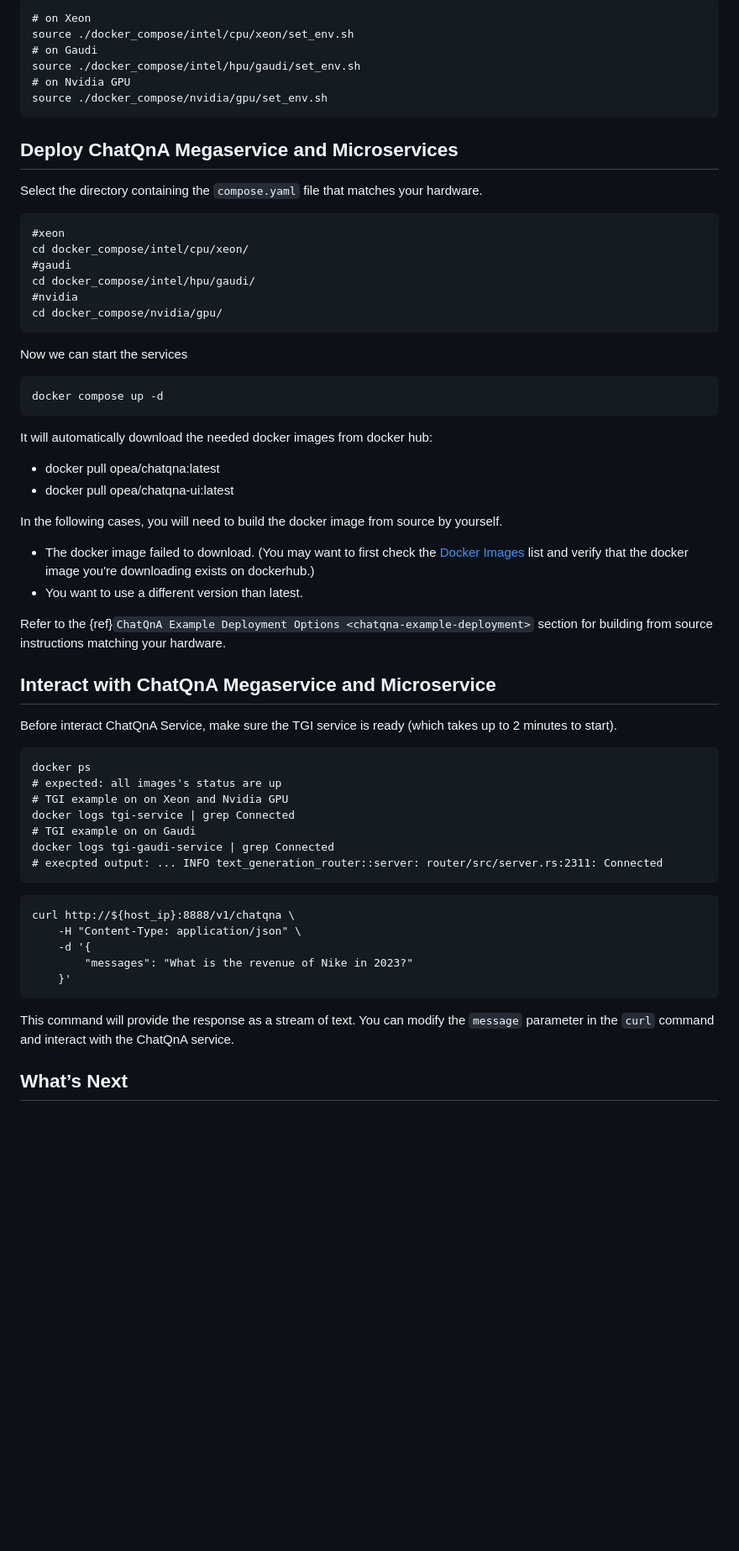
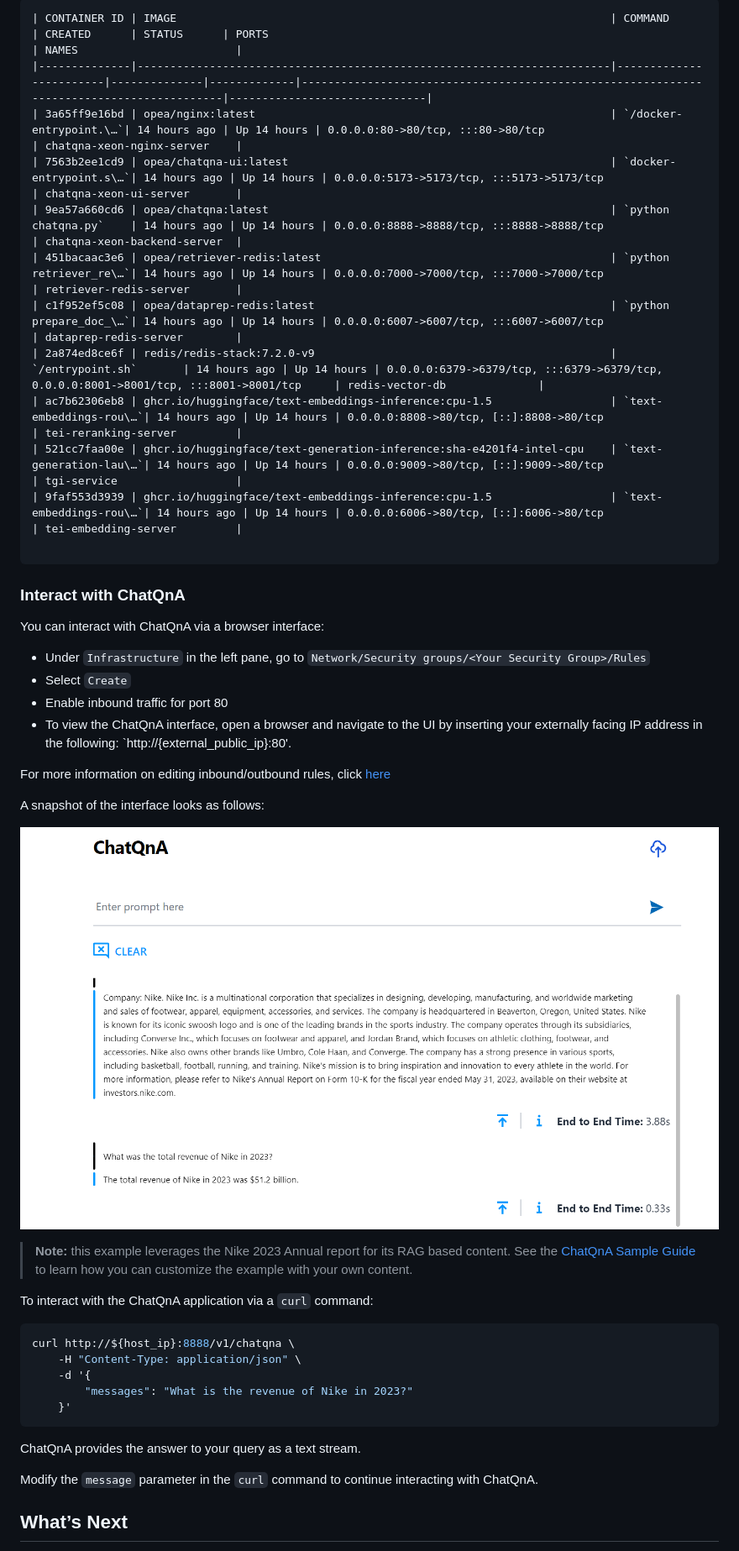
Before and after one commit to opea-project/docs, a Markdown page: getting-started/README.md, the part around the change printed below. Shown: that part at 84% size. GitHub-like rendering; pictures changed too: getting-started/assets/chat_ui_response.png (added); blank space fills up the shorter version.

````diff
--- a/getting-started/README.md
+++ b/getting-started/README.md
@@ -51,60 +77,49 @@ Set up other specific use-case environment variables by choosing one of these op
 
 ```
-# on Xeon
-source ./docker_compose/intel/cpu/xeon/set_env.sh
-# on Gaudi
-source ./docker_compose/intel/hpu/gaudi/set_env.sh
-# on Nvidia GPU
-source ./docker_compose/nvidia/gpu/set_env.sh
+| CONTAINER ID | IMAGE                                                                  | COMMAND                | CREATED      | STATUS      | PORTS                                                                                    | NAMES                        |
+|--------------|------------------------------------------------------------------------|------------------------|--------------|-------------|------------------------------------------------------------------------------------------|------------------------------|
+| 3a65ff9e16bd | opea/nginx:latest                                                      | `/docker-entrypoint.\…`| 14 hours ago | Up 14 hours | 0.0.0.0:80->80/tcp, :::80->80/tcp                                                        | chatqna-xeon-nginx-server    |
+| 7563b2ee1cd9 | opea/chatqna-ui:latest                                                 | `docker-entrypoint.s\…`| 14 hours ago | Up 14 hours | 0.0.0.0:5173->5173/tcp, :::5173->5173/tcp                                                | chatqna-xeon-ui-server       |
+| 9ea57a660cd6 | opea/chatqna:latest                                                    | `python chatqna.py`    | 14 hours ago | Up 14 hours | 0.0.0.0:8888->8888/tcp, :::8888->8888/tcp                                                | chatqna-xeon-backend-server  |
+| 451bacaac3e6 | opea/retriever-redis:latest                                            | `python retriever_re\…`| 14 hours ago | Up 14 hours | 0.0.0.0:7000->7000/tcp, :::7000->7000/tcp                                                | retriever-redis-server       |
+| c1f952ef5c08 | opea/dataprep-redis:latest                                             | `python prepare_doc_\…`| 14 hours ago | Up 14 hours | 0.0.0.0:6007->6007/tcp, :::6007->6007/tcp                                                | dataprep-redis-server        |
+| 2a874ed8ce6f | redis/redis-stack:7.2.0-v9                                             | `/entrypoint.sh`       | 14 hours ago | Up 14 hours | 0.0.0.0:6379->6379/tcp, :::6379->6379/tcp, 0.0.0.0:8001->8001/tcp, :::8001->8001/tcp     | redis-vector-db              |
+| ac7b62306eb8 | ghcr.io/huggingface/text-embeddings-inference:cpu-1.5                  | `text-embeddings-rou\…`| 14 hours ago | Up 14 hours | 0.0.0.0:8808->80/tcp, [::]:8808->80/tcp                                                  | tei-reranking-server         |
+| 521cc7faa00e | ghcr.io/huggingface/text-generation-inference:sha-e4201f4-intel-cpu    | `text-generation-lau\…`| 14 hours ago | Up 14 hours | 0.0.0.0:9009->80/tcp, [::]:9009->80/tcp                                                  | tgi-service                  |
+| 9faf553d3939 | ghcr.io/huggingface/text-embeddings-inference:cpu-1.5                  | `text-embeddings-rou\…`| 14 hours ago | Up 14 hours | 0.0.0.0:6006->80/tcp, [::]:6006->80/tcp                                                  | tei-embedding-server         |
+
 ```
 
-## Deploy ChatQnA Megaservice and Microservices
-Select the directory containing the `compose.yaml` file that matches your hardware.
-```
-#xeon
-cd docker_compose/intel/cpu/xeon/
-#gaudi
-cd docker_compose/intel/hpu/gaudi/
-#nvidia
-cd docker_compose/nvidia/gpu/
-```
-Now we can start the services
-```
-docker compose up -d
-```
-It will automatically download the needed docker images from docker hub:
+### Interact with ChatQnA
 
-- docker pull opea/chatqna:latest
-- docker pull opea/chatqna-ui:latest
+You can interact with ChatQnA via a browser interface:
+* Under `Infrastructure` in the left pane, go to `Network/Security groups/<Your Security Group>/Rules`
+* Select `Create`
+* Enable inbound traffic for port 80
+* To view the ChatQnA interface, open a browser and navigate to the UI by inserting your externally facing IP address in the following: `http://{external_public_ip}:80'.
 
-In the following cases, you will need to build the docker image from source by yourself.
+For more information on editing inbound/outbound rules, click [here](https://cloud.ibm.com/docs/vpc?topic=vpc-updating-the-default-security-group&interface=ui)
 
-- The docker image failed to download. (You may want to first check the
-  [Docker Images](https://github.com/opea-project/GenAIExamples/blob/main/docker_images_list.md)
-  list and verify that the docker image you're downloading exists on dockerhub.)
-- You want to use a different version than latest.
+A snapshot of the interface looks as follows:
 
-Refer to the {ref}`ChatQnA Example Deployment Options <chatqna-example-deployment>` section for building from source instructions matching your hardware.
+![Chat Interface](assets/chat_ui_response.png)
 
-## Interact with ChatQnA Megaservice and Microservice
-Before interact ChatQnA Service, make sure the TGI service is ready (which takes up to 2 minutes to start).
-```
-docker ps
-# expected: all images's status are up
-# TGI example on on Xeon and Nvidia GPU
-docker logs tgi-service | grep Connected
-# TGI example on on Gaudi
-docker logs tgi-gaudi-service | grep Connected
-# execpted output: ... INFO text_generation_router::server: router/src/server.rs:2311: Connected
-```
-```
+
+> **Note:** this example leverages the Nike 2023 Annual report for its RAG based content. See the [ChatQnA Sample Guide](https://opea-project.github.io/latest/examples/ChatQnA/ChatQnA_Guide.html)
+to learn how you can customize the example with your own content.
+
+To interact with the ChatQnA application via a `curl` command:
+
+```bash
 curl http://${host_ip}:8888/v1/chatqna \
     -H "Content-Type: application/json" \
     -d '{
         "messages": "What is the revenue of Nike in 2023?"
     }'
 ```
-This command will provide the response as a stream of text. You can modify the `message` parameter in the `curl` command and interact with the ChatQnA service.
+ChatQnA provides the answer to your query as a text stream.
+
+Modify the `message` parameter in the `curl` command to continue interacting with ChatQnA.
 
 ## What’s Next
 
````
Also changed, not shown: other parts of getting-started/README.md (+55 -29 lines), getting-started/assets/getting_started.gif (deleted).
